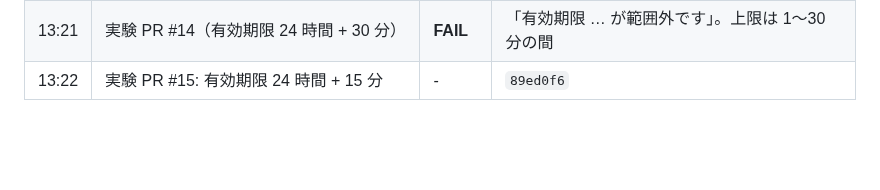
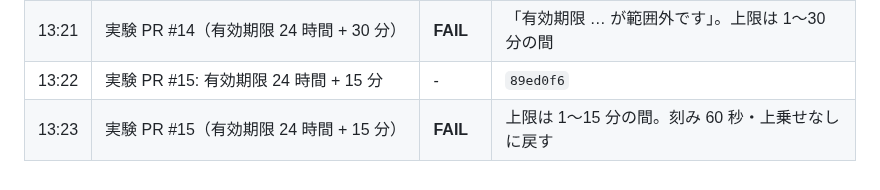
Before and after one commit to hassaku63/isucon2026, a Markdown page: docs/log.md, the part around the change. Drawn GitHub-style; blank space fills up the shorter version.

Commit message:
Log: probe 15m failed (#15)
Co-Authored-By: Claude Opus 5.5 <noreply@anthropic.com>

```diff
--- a/docs/log.md
+++ b/docs/log.md
@@ -23,3 +23,4 @@
 | 13:25 | 実験 PR #14: 有効期限を 24 時間 + 30 分に固定（刻み 60 秒に戻す）。許容範囲の二分探索 | - | `7a68bc4` |
 | 13:21 | 実験 PR #14（有効期限 24 時間 + 30 分） | **FAIL** | 「有効期限 … が範囲外です」。上限は 1〜30 分の間 |
 | 13:22 | 実験 PR #15: 有効期限 24 時間 + 15 分 | - | `89ed0f6` |
+| 13:23 | 実験 PR #15（有効期限 24 時間 + 15 分） | **FAIL** | 上限は 1〜15 分の間。刻み 60 秒・上乗せなしに戻す |
```
